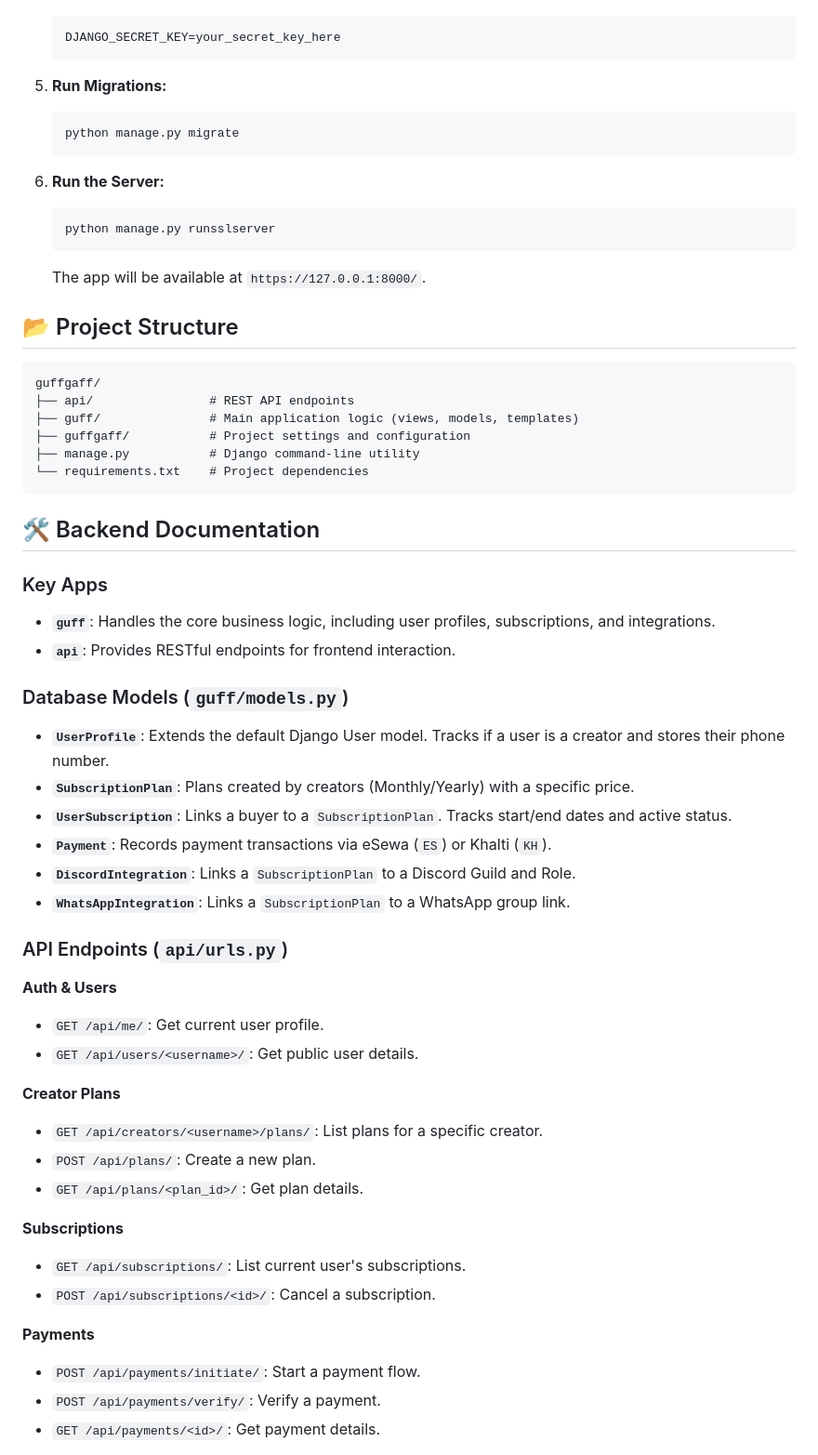
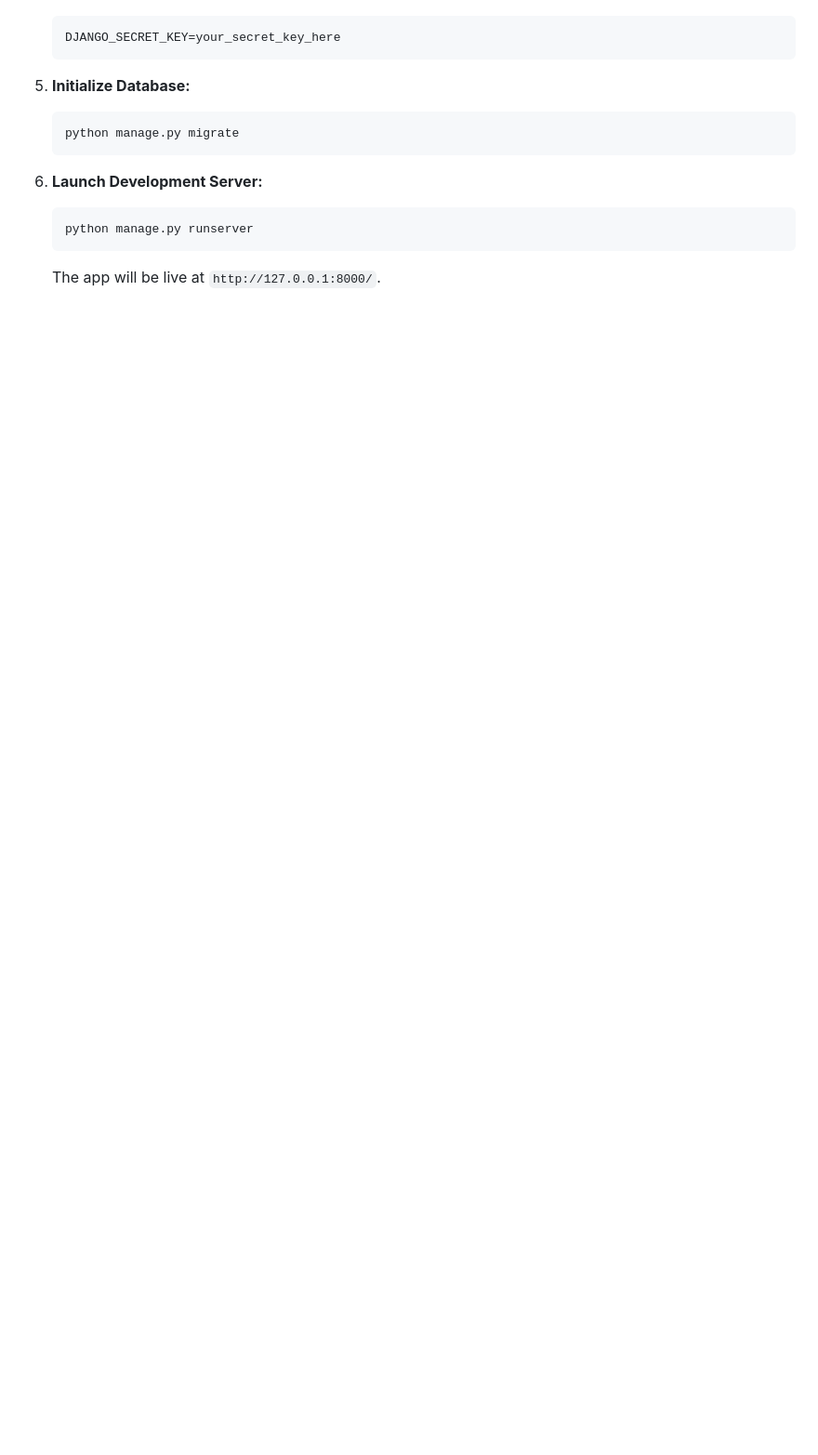
Before and after one commit to AnonDevUser/GuffGaf, a Markdown page: README.md, the part around one of its changes. Shown at 93% size. Rendered like a GitHub page; blank space fills up the shorter version.

````diff
--- a/README.md
+++ b/README.md
@@ -39,61 +68,14 @@ GuffGaff is a Django-based web application that allows creators to manage subscr
     DJANGO_SECRET_KEY=your_secret_key_here
     ```
 
-5.  **Run Migrations:**
+5.  **Initialize Database:**
     ```bash
     python manage.py migrate
     ```
 
-6.  **Run the Server:**
+6.  **Launch Development Server:**
     ```bash
-    python manage.py runsslserver
+    python manage.py runserver
     ```
-    The app will be available at `https://127.0.0.1:8000/`.
+    The app will be live at `http://127.0.0.1:8000/`.
 
-## 📂 Project Structure
-
-```text
-guffgaff/
-├── api/                # REST API endpoints
-├── guff/               # Main application logic (views, models, templates)
-├── guffgaff/           # Project settings and configuration
-├── manage.py           # Django command-line utility
-└── requirements.txt    # Project dependencies
-```
-
-## 🛠 Backend Documentation
-
-### Key Apps
-
--   **`guff`**: Handles the core business logic, including user profiles, subscriptions, and integrations.
--   **`api`**: Provides RESTful endpoints for frontend interaction.
-
-### Database Models (`guff/models.py`)
-
--   **`UserProfile`**: Extends the default Django User model. Tracks if a user is a creator and stores their phone number.
--   **`SubscriptionPlan`**: Plans created by creators (Monthly/Yearly) with a specific price.
--   **`UserSubscription`**: Links a buyer to a `SubscriptionPlan`. Tracks start/end dates and active status.
--   **`Payment`**: Records payment transactions via eSewa (`ES`) or Khalti (`KH`).
--   **`DiscordIntegration`**: Links a `SubscriptionPlan` to a Discord Guild and Role.
--   **`WhatsAppIntegration`**: Links a `SubscriptionPlan` to a WhatsApp group link.
-
-### API Endpoints (`api/urls.py`)
-
-**Auth & Users**
--   `GET /api/me/`: Get current user profile.
--   `GET /api/users/<username>/`: Get public user details.
-
-**Creator Plans**
--   `GET /api/creators/<username>/plans/`: List plans for a specific creator.
--   `POST /api/plans/`: Create a new plan.
--   `GET /api/plans/<plan_id>/`: Get plan details.
-
-**Subscriptions**
--   `GET /api/subscriptions/`: List current user's subscriptions.
--   `POST /api/subscriptions/<id>/`: Cancel a subscription.
-
-**Payments**
--   `POST /api/payments/initiate/`: Start a payment flow.
--   `POST /api/payments/verify/`: Verify a payment.
--   `GET /api/payments/<id>/`: Get payment details.
-
````
Also changed, not shown: other parts of README.md (+46 -53 lines).
